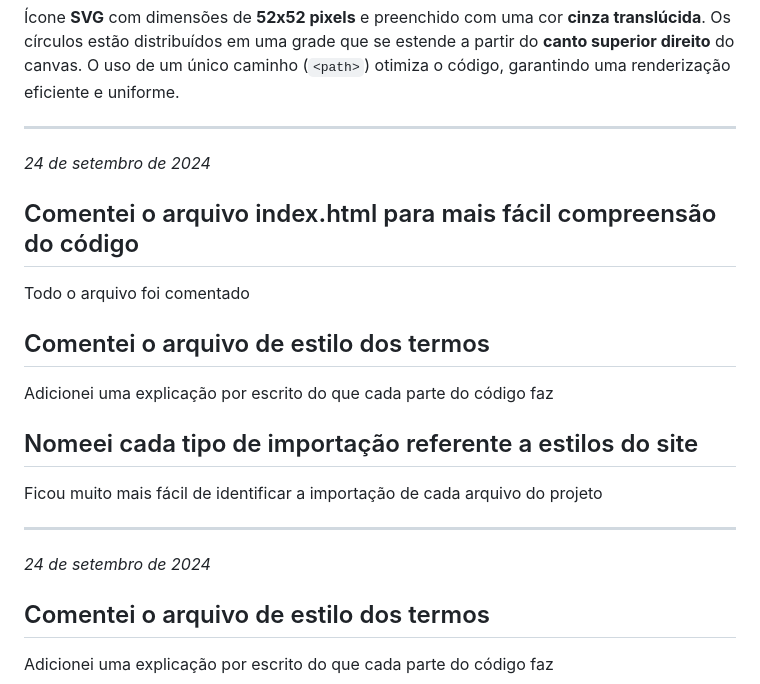
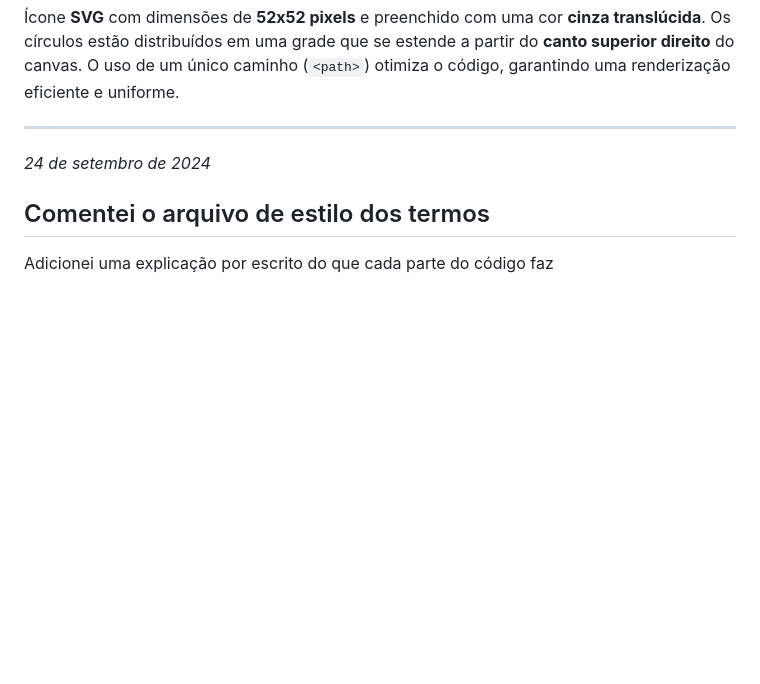
Before and after one commit to Jhon2606/bikraft_trabalho, a Markdown page: README.md, the part around the change. Drawn GitHub-style; blank space fills up the shorter version.

Commit message:
Update README.md
Alterei uma descrição duplicada de commits

```diff
--- a/README.md
+++ b/README.md
@@ -489,20 +489,6 @@ O ícone **SVG** possui dimensões de **52x52 pixels** e é preenchido com uma c
 
 ---
 *24 de setembro de 2024*
-## Comentei o arquivo index.html para mais fácil compreensão do código
-
-Todo o arquivo foi comentado
-
-## Comentei o arquivo de estilo dos termos
-
-Adicionei uma explicação por escrito do que cada parte do código faz
-
-## Nomeei cada tipo de importação referente a estilos do site
-
-Ficou muito mais fácil de identificar a importação de cada arquivo do projeto
-
----
-*24 de setembro de 2024*
 ## Comentei o arquivo de estilo dos termos
 
 Adicionei uma explicação por escrito do que cada parte do código faz
```
